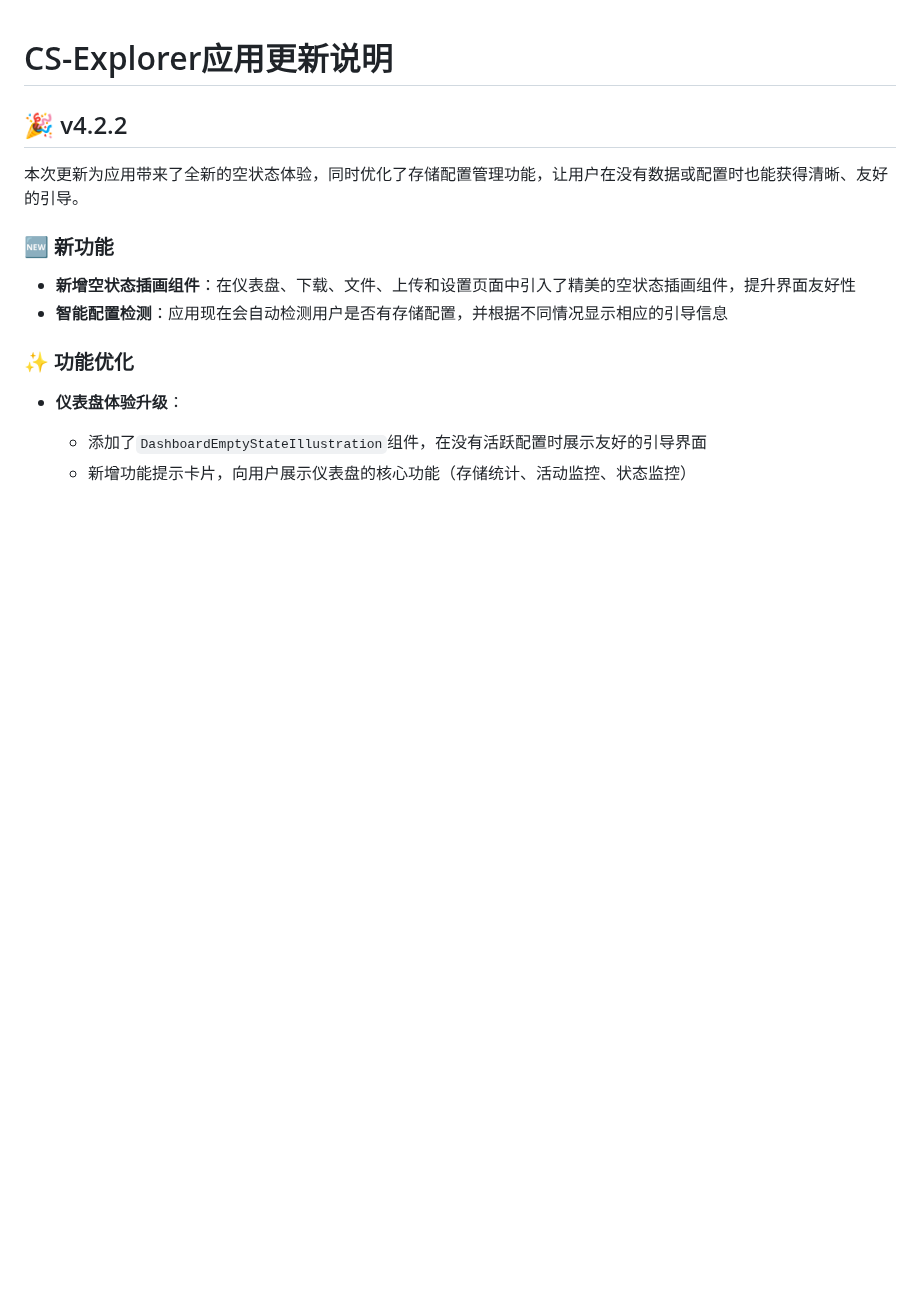
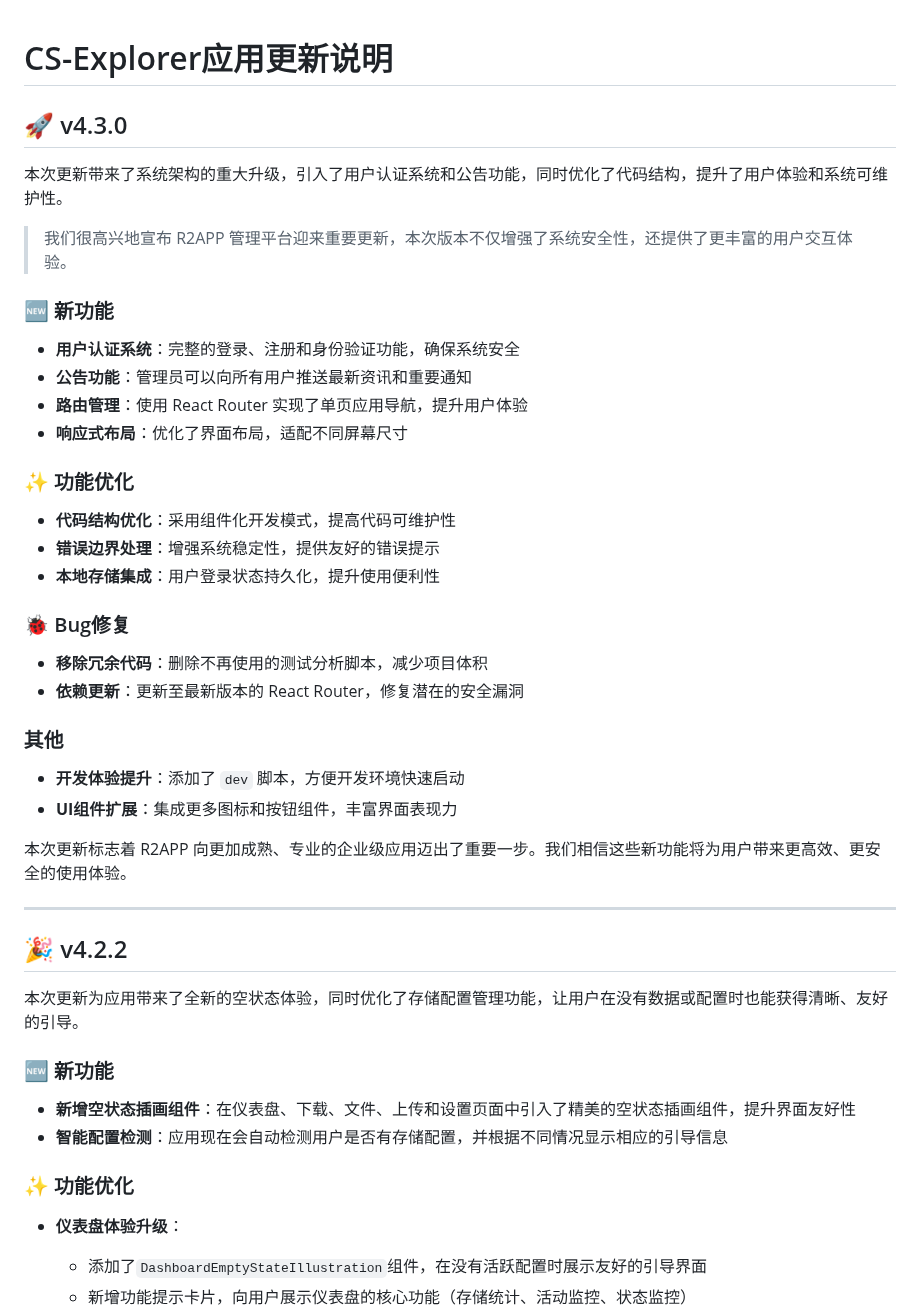
Before and after one commit to JiQingzhe2004/jiqingzhe2004.github.io, a Markdown page: docs/README.md, the part around the change. Drawn GitHub-style; blank space fills up the shorter version.

Commit message:
内容更新

```diff
--- a/docs/README.md
+++ b/docs/README.md
@@ -1,4 +1,40 @@
 # CS-Explorer应用更新说明
+
+## 🚀 v4.3.0
+
+本次更新带来了系统架构的重大升级，引入了用户认证系统和公告功能，同时优化了代码结构，提升了用户体验和系统可维护性。
+
+<blockquote>
+我们很高兴地宣布 R2APP 管理平台迎来重要更新，本次版本不仅增强了系统安全性，还提供了更丰富的用户交互体验。
+</blockquote>
+
+### 🆕 新功能
+
+- **用户认证系统**：完整的登录、注册和身份验证功能，确保系统安全
+- **公告功能**：管理员可以向所有用户推送最新资讯和重要通知
+- **路由管理**：使用 React Router 实现了单页应用导航，提升用户体验
+- **响应式布局**：优化了界面布局，适配不同屏幕尺寸
+
+### ✨ 功能优化
+
+- **代码结构优化**：采用组件化开发模式，提高代码可维护性
+- **错误边界处理**：增强系统稳定性，提供友好的错误提示
+- **本地存储集成**：用户登录状态持久化，提升使用便利性
+
+### 🐞 Bug修复
+
+- **移除冗余代码**：删除不再使用的测试分析脚本，减少项目体积
+- **依赖更新**：更新至最新版本的 React Router，修复潜在的安全漏洞
+
+### 其他
+
+- **开发体验提升**：添加了 `dev` 脚本，方便开发环境快速启动
+- **UI组件扩展**：集成更多图标和按钮组件，丰富界面表现力
+
+本次更新标志着 R2APP 向更加成熟、专业的企业级应用迈出了重要一步。我们相信这些新功能将为用户带来更高效、更安全的使用体验。
+<!-- ba946af at https://github.com/JiQingzhe2004/R2APP/commit/ba946afb0af978d461946dc6ad1f0df70497696c -->
+
+---
 
 ## 🎉 v4.2.2
 
```
